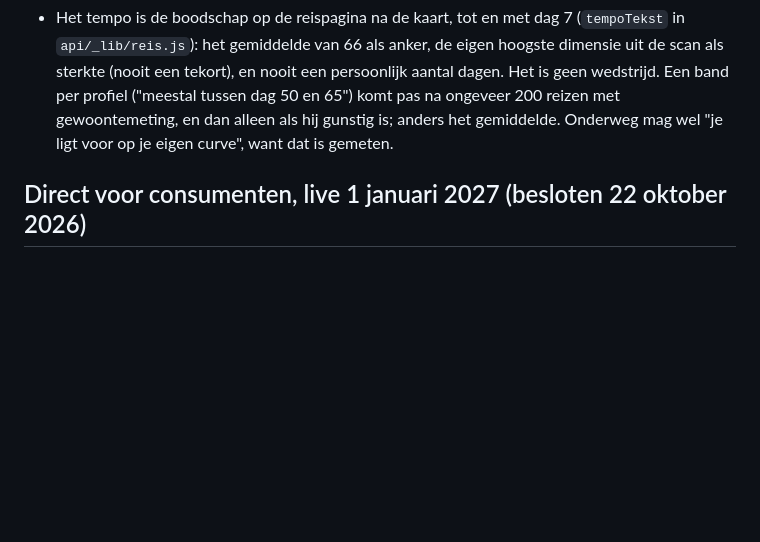
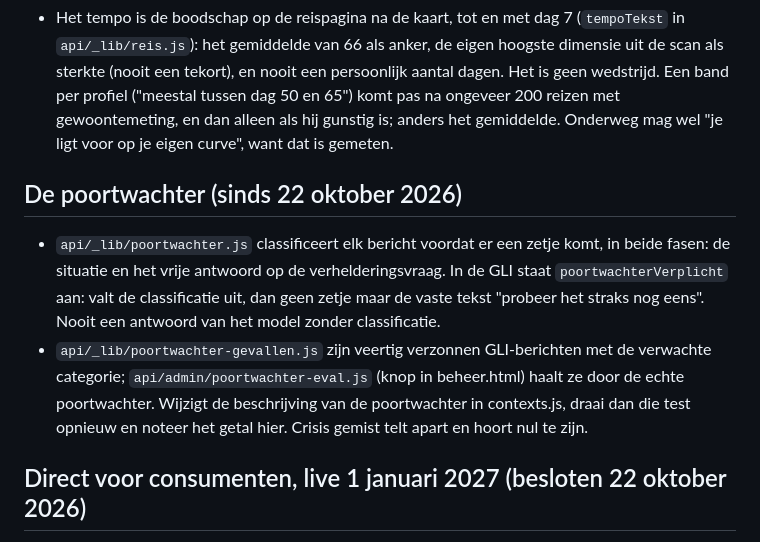
Before and after one commit to Nees644/happly-zetjes, a Markdown page: CLAUDE.md, the part around the change. GitHub-like rendering; blank space fills up the shorter version.

Commit message:
CLAUDE.md: de poortwachter
Co-Authored-By: Claude Fable 5.1 <noreply@anthropic.com>
Claude-Session: https://claude.ai/code/session_01JMdkux2kedoPBKEw8RcLP3

```diff
--- a/CLAUDE.md
+++ b/CLAUDE.md
@@ -116,6 +116,19 @@ Stand per stap (zie paragraaf 13 van de briefing):
   gewoontemeting, en dan alleen als hij gunstig is; anders het gemiddelde.
   Onderweg mag wel "je ligt voor op je eigen curve", want dat is gemeten.
 
+## De poortwachter (sinds 22 oktober 2026)
+
+- `api/_lib/poortwachter.js` classificeert elk bericht voordat er een zetje
+  komt, in beide fasen: de situatie en het vrije antwoord op de
+  verhelderingsvraag. In de GLI staat `poortwachterVerplicht` aan: valt de
+  classificatie uit, dan geen zetje maar de vaste tekst "probeer het straks
+  nog eens". Nooit een antwoord van het model zonder classificatie.
+- `api/_lib/poortwachter-gevallen.js` zijn veertig verzonnen GLI-berichten
+  met de verwachte categorie; `api/admin/poortwachter-eval.js` (knop in
+  beheer.html) haalt ze door de echte poortwachter. Wijzigt de beschrijving
+  van de poortwachter in contexts.js, draai dan die test opnieuw en noteer
+  het getal hier. Crisis gemist telt apart en hoort nul te zijn.
+
 ## Direct voor consumenten, live 1 januari 2027 (besloten 22 oktober 2026)
 
 - De Volhoudreis wordt rechtstreeks verkocht via happly.nl, drie deuren naar
```
